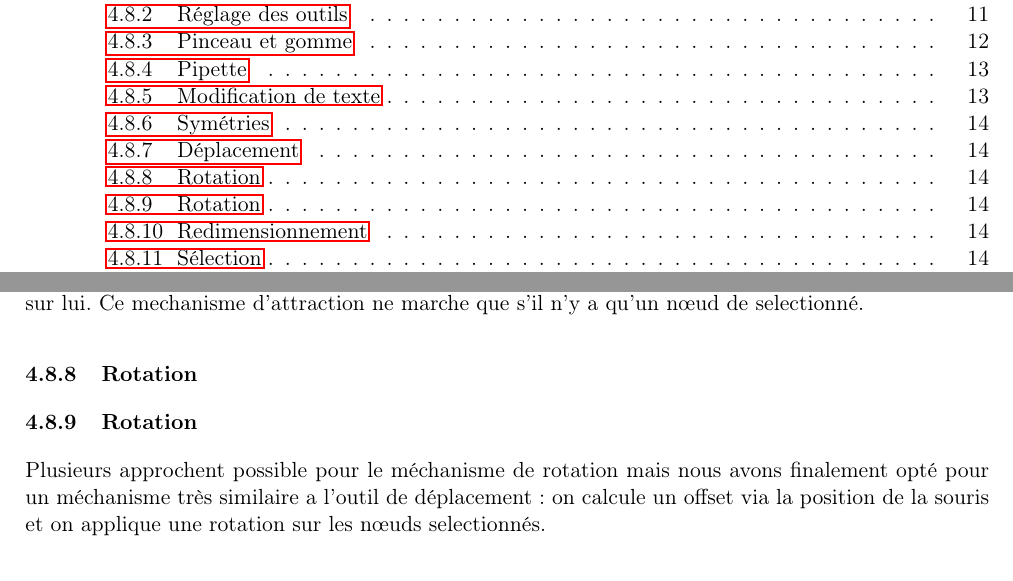
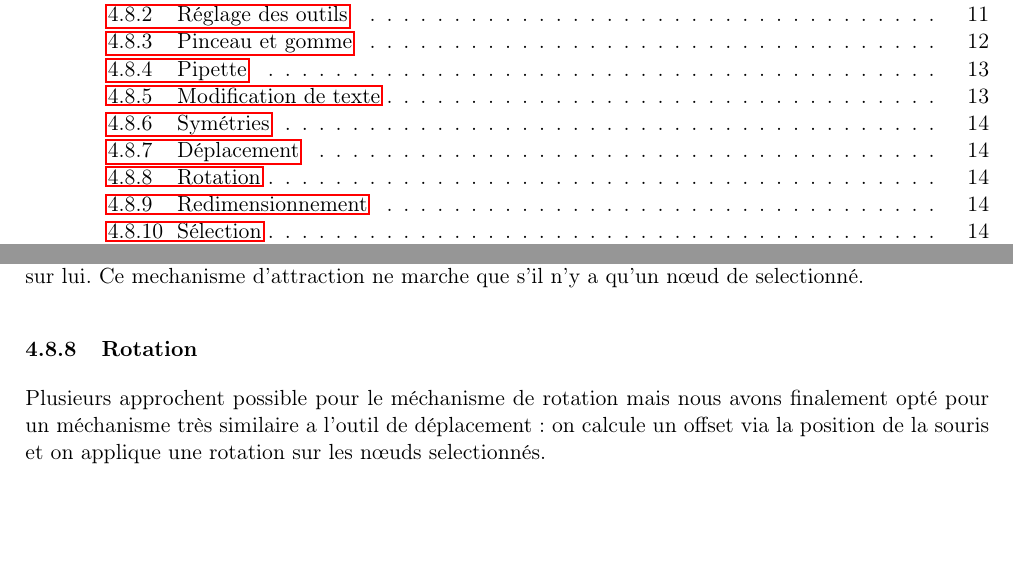
Before and after one commit to GuillaumeMilani/HEIGVD-PRO-Project, a LaTeX document (0_gestion_projet/rapport/rapport.tex, which reads 0_gestion_projet/rapport/description_technique.tex): two parts of pages 3 and 20 of 33, joined at a grey line, cut so that both start at the same text, the shorter picture padded with empty space. Compiled offline with pdfLaTeX.

Commit message:
Remove pdf and fix

```diff
--- a/0_gestion_projet/rapport/description_technique.tex
+++ b/0_gestion_projet/rapport/description_technique.tex
@@ -199,7 +199,7 @@ Concernant la sérialisation de cette transformation, comme il s'agit de la tran
 \subsubsection{Déplacement}
 Le rôle de l'outil de déplacement est de pouvoir déplacer un ou des n\oe uds. Pour se faire, il implémente l'interface \textit{Tool} afin de pouvoir déplacer les n\oe uds avec la souris. Il retient la position de la souris lors du clic, calcule un offset lors du déplacement de celle-ci et applique une translation pour chaque n\oe ud selectionné qui consiste à rajouter l'offset aux coordonnées du n\oe ud.
 
- Il y a deux types de déplacement: celui avec l'alignement automatique et celui sans. Ce dernier, activable via un bouton, permet d'afficher des repères qui traversent le centre du workspace et qui permettent d'aligner un n\oe ud sur ceux-ci. De plus, avec ces repères, il y a un mechanisme d'aimant qui permet, lorsque la souris est assez proche d'un repère d'alignement, d'attirer le n\oe ud selectionné sur lui. Ce mechanisme d'attraction ne marche que s'il n'y a qu'un n\oe ud de selectionné.\subsubsection{Rotation}
+ Il y a deux types de déplacement: celui avec l'alignement automatique et celui sans. Ce dernier, activable via un bouton, permet d'afficher des repères qui traversent le centre du workspace et qui permettent d'aligner un n\oe ud sur ceux-ci. De plus, avec ces repères, il y a un mechanisme d'aimant qui permet, lorsque la souris est assez proche d'un repère d'alignement, d'attirer le n\oe ud selectionné sur lui. Ce mechanisme d'attraction ne marche que s'il n'y a qu'un n\oe ud de selectionné.
 \subsubsection{Rotation}
 Plusieurs approchent possible pour le méchanisme de rotation mais nous avons finalement opté pour un méchanisme très similaire a l'outil de déplacement : on calcule un offset via la position de la souris et on applique une rotation sur les n\oe uds selectionnés.
 \subsubsection{Redimensionnement}
```
Also changed, not shown: 0_gestion_projet/rapport/rapport.gls (added), 0_gestion_projet/rapport/rapport.pdf (deleted), 1 other file.
